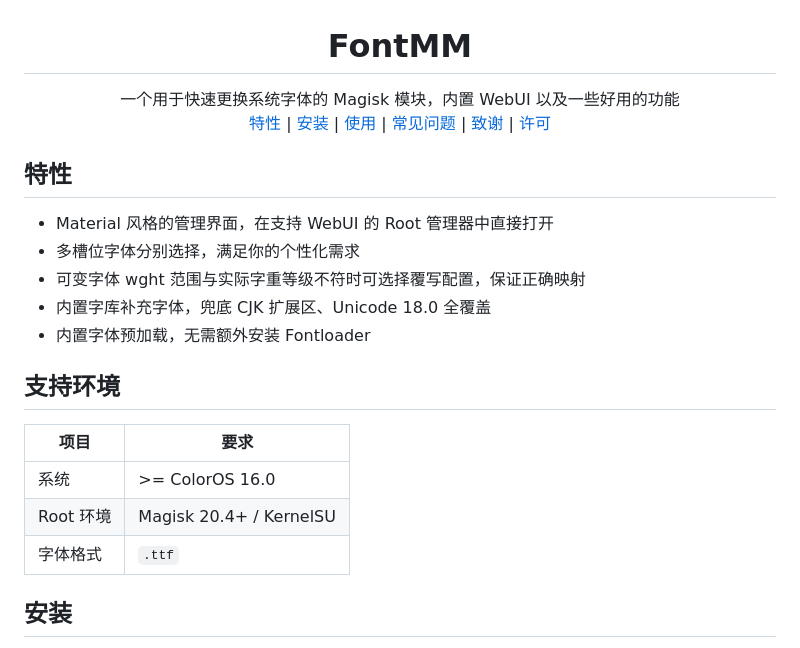
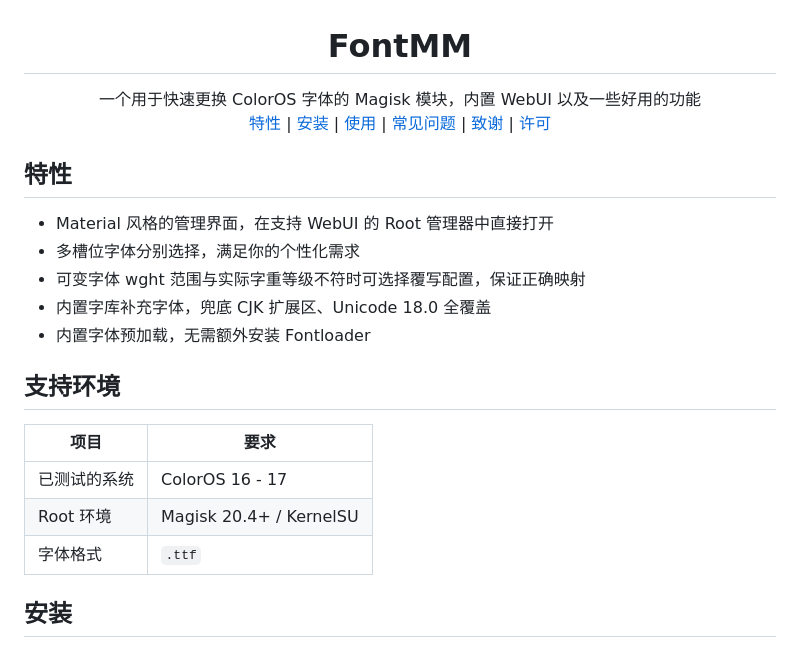
Before and after one commit to YuleBest/FontMM, a Markdown page: README.md, the part around the change. Drawn GitHub-style.

Commit message:
doc(readme): 更新已测试的系统描述

```diff
--- a/README.md
+++ b/README.md
@@ -1,7 +1,7 @@
 <h1 align="center">FontMM</h1>
 
 <div align="center">
-  一个用于快速更换系统字体的 Magisk 模块，内置 WebUI 以及一些好用的功能
+  一个用于快速更换 ColorOS 字体的 Magisk 模块，内置 WebUI 以及一些好用的功能
 </div>
 
 <div align="center">
@@ -18,11 +18,11 @@
 
 ## 支持环境
 
-| 项目      | 要求                    |
-| --------- | ----------------------- |
-| 系统      | >= ColorOS 16.0         |
-| Root 环境 | Magisk 20.4+ / KernelSU |
-| 字体格式  | `.ttf`                  |
+| 项目         | 要求                    |
+| ------------ | ----------------------- |
+| 已测试的系统 | ColorOS 16 - 17         |
+| Root 环境    | Magisk 20.4+ / KernelSU |
+| 字体格式     | `.ttf`                  |
 
 ## 安装
 
```
